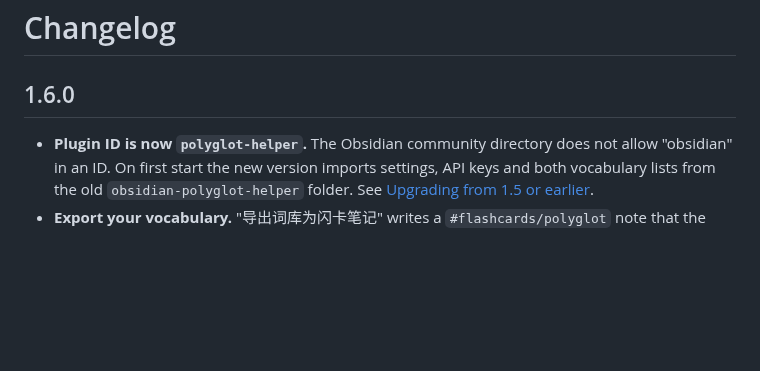
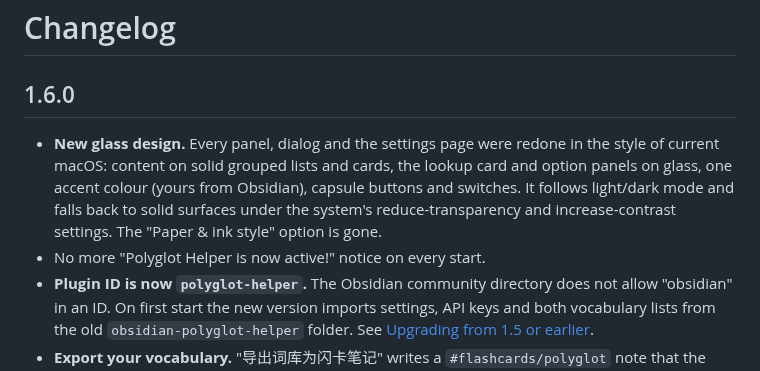
Before and after one commit to Rexxall/obsidian-polyglot-helper, a Markdown page: CHANGELOG.md, the part around the change. Rendered like a GitHub page; blank space fills up the shorter version.

```diff
--- a/CHANGELOG.md
+++ b/CHANGELOG.md
@@ -2,6 +2,8 @@
 
 ## 1.6.0
 
+- **New glass design.** Every panel, dialog and the settings page were redone in the style of current macOS: content on solid grouped lists and cards, the lookup card and option panels on glass, one accent colour (yours from Obsidian), capsule buttons and switches. It follows light/dark mode and falls back to solid surfaces under the system's reduce-transparency and increase-contrast settings. The "Paper & ink style" option is gone.
+- No more "Polyglot Helper is now active!" notice on every start.
 - **Plugin ID is now `polyglot-helper`.** The Obsidian community directory does not allow "obsidian" in an ID. On first start the new version imports settings, API keys and both vocabulary lists from the old `obsidian-polyglot-helper` folder. See [Upgrading from 1.5 or earlier](#upgrading-from-15-or-earlier).
 - **Export your vocabulary.** "导出词库为闪卡笔记" writes a `#flashcards/polyglot` note that the Spaced Repetition plugin can review (`word::reading · meaning`); exporting again keeps its review schedule. "导出词库为 Anki 导入文件" writes a tab-separated file with tags for Anki's File → Import. Folder in Settings → 学习与界面.
 - **Due words in the status bar.** "待复习 N" appears when words are due; click it to start reviewing. Can be turned off.
```
Also changed, not shown: README.md (+3 -3 lines), docs/screenshots/directory.png (added), docs/screenshots/lookup-dark.jpg, docs/screenshots/lookup.jpg, docs/screenshots/paper-review.jpg (deleted), docs/screenshots/review.jpg, 10 other files.
